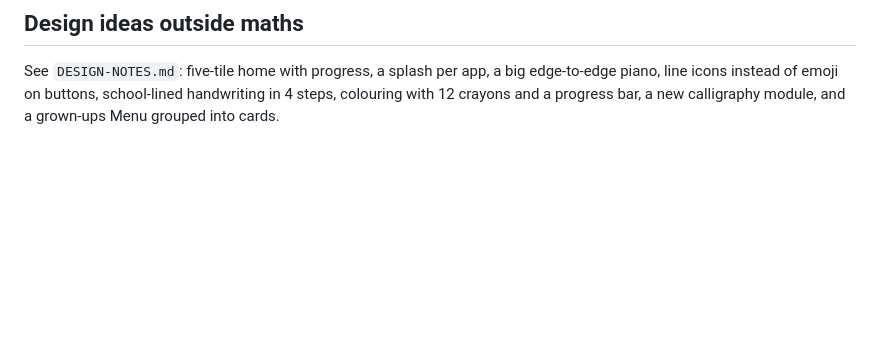
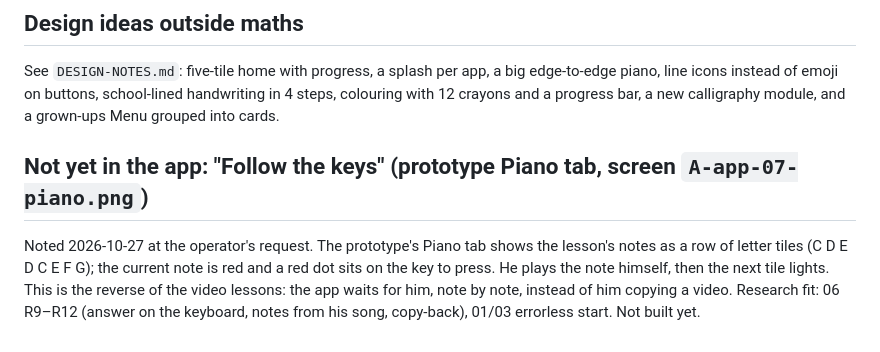
Before and after one commit to dxxx/piano-lessons-app, a Markdown page: design/claude-design-2026-10-27/README.md, the part around the change. Drawn GitHub-style; blank space fills up the shorter version.

Commit message:
design: note the prototype's Follow-the-keys screen (not built yet)
Co-Authored-By: Claude Opus 5.5 <noreply@anthropic.com>
Claude-Session: https://claude.ai/code/session_01JFGCjpTUUrGcmYhn2GUadF

```diff
--- a/design/claude-design-2026-10-27/README.md
+++ b/design/claude-design-2026-10-27/README.md
@@ -46,3 +46,6 @@ The app already has the four tricks (Count on/back, Make ten, Ones first, Tens a
 ## Design ideas outside maths
 
 See `DESIGN-NOTES.md`: five-tile home with progress, a splash per app, a big edge-to-edge piano, line icons instead of emoji on buttons, school-lined handwriting in 4 steps, colouring with 12 crayons and a progress bar, a new calligraphy module, and a grown-ups Menu grouped into cards.
+
+## Not yet in the app: "Follow the keys" (prototype Piano tab, screen `A-app-07-piano.png`)
+Noted 2026-10-27 at the operator's request. The prototype's Piano tab shows the lesson's notes as a row of letter tiles (C D E D C E F G); the current note is red and a red dot sits on the key to press. He plays the note himself, then the next tile lights. This is the reverse of the video lessons: the app waits for him, note by note, instead of him copying a video. Research fit: 06 R9–R12 (answer on the keyboard, notes from his song, copy-back), 01/03 errorless start. Not built yet.
```
